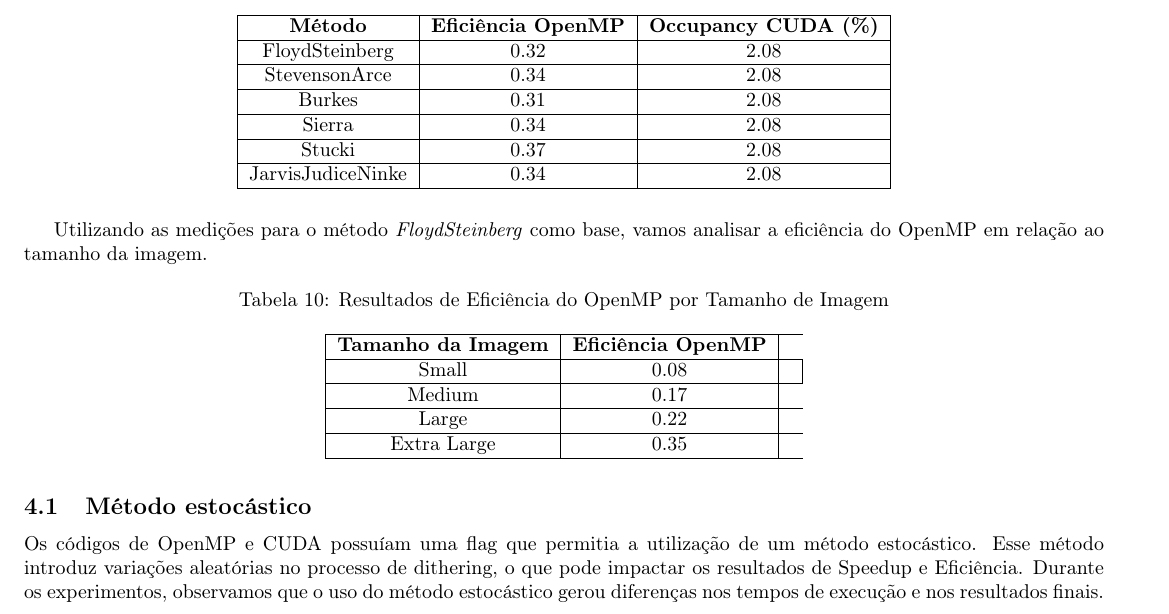
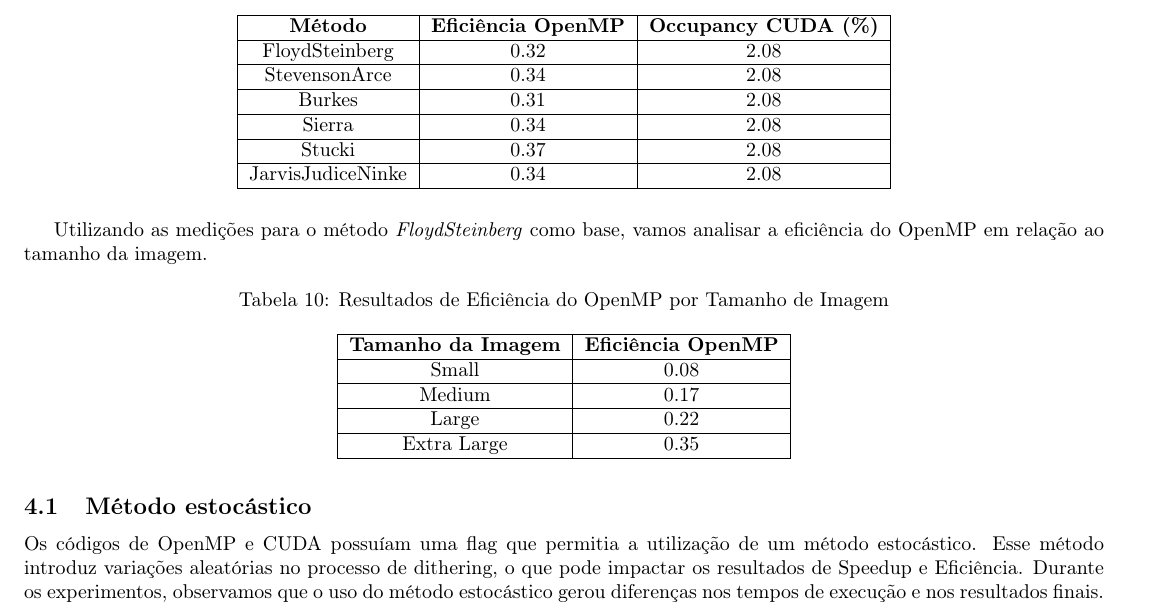
Before and after one commit to Henrique-hpds/parallel-halftone, a LaTeX document (report/.latex_report/report.tex, which reads report/.latex_report/chapters/speedup.tex): part of page 7 of 10, cut so that both start at the same text. Compiled offline with pdfLaTeX.

Commit message:
bugfix tabela 10

```diff
--- a/report/.latex_report/chapters/speedup.tex
+++ b/report/.latex_report/chapters/speedup.tex
@@ -69,10 +69,10 @@ Utilizando as medições para o método \textit{FloydSteinberg} como base, vamos
 \centering
 \caption{Resultados de Eficiência do OpenMP por Tamanho de Imagem}
 \label{tab:efficiency_sizes}
-\begin{tabular}{|c|c|c|}
+\begin{tabular}{|c|c|}
 \hline
 \textbf{Tamanho da Imagem} & \textbf{Eficiência OpenMP} \\ \hline
-Small &  0.08 & \\ \hline
+Small &  0.08 \\ \hline
 Medium & 0.17 \\ \hline
 Large & 0.22 \\ \hline
 Extra Large & 0.35 \\ \hline
```
Also changed, not shown: report/.latex_report/report.pdf.
